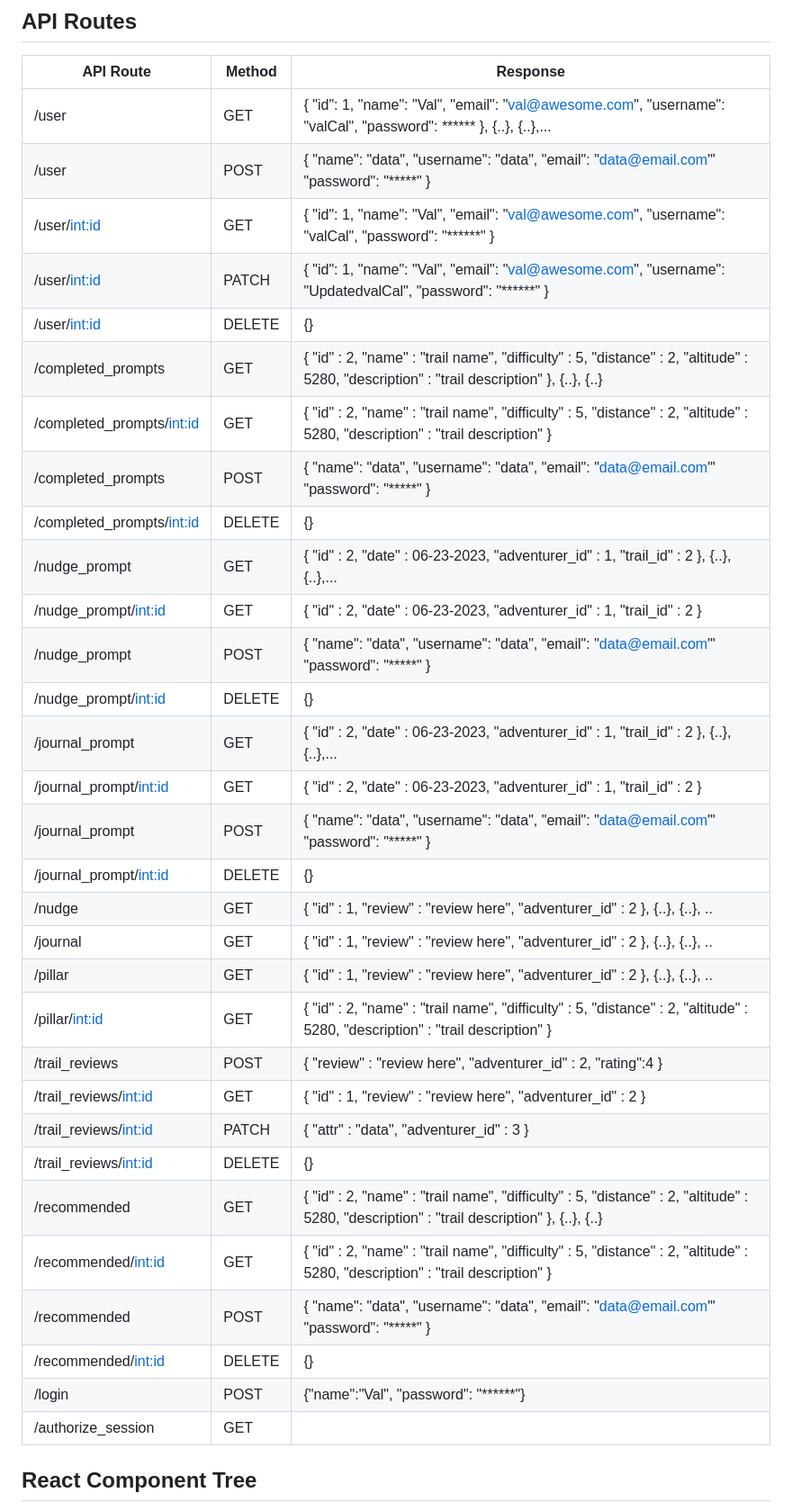
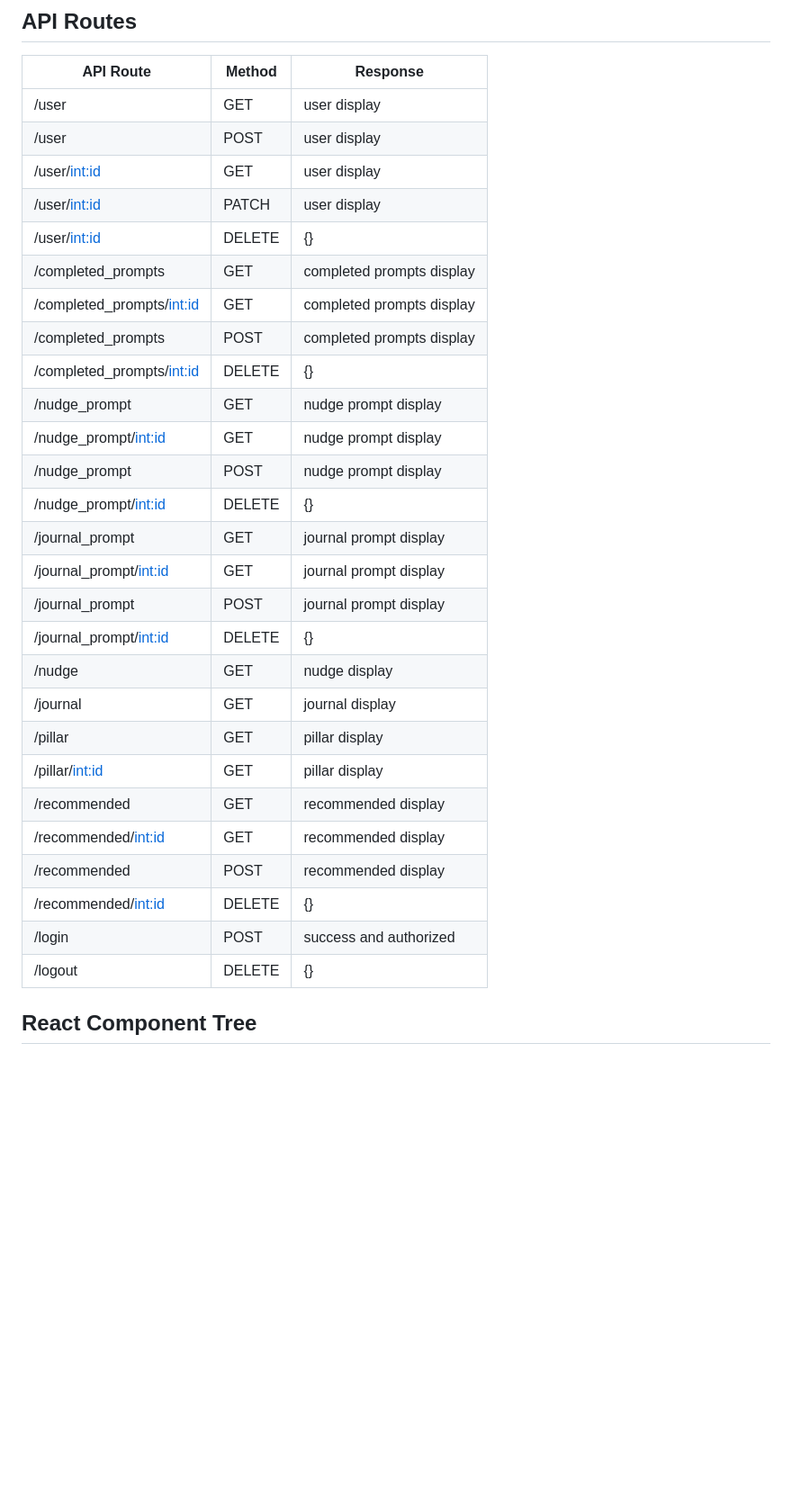
Before and after one commit to vcali02/phase-5-capstone, a Markdown page: README.md, the part around the change. Shown at 90% size. Drawn GitHub-style; blank space fills up the shorter version.

```diff
--- a/README.md
+++ b/README.md
@@ -24,37 +24,33 @@ https://www.figma.com/file/hRXCinhvPWBrCFlWpTpQmO/micelio?type=design&node-id=0-
 ## API Routes
 | API Route                | Method | Response                                                                                                                                                          |
 |--------------------------|--------|-------------------------------------------------------------------------------------------------------------------------------------------------------------------|
-| /user             | GET    | { "id": 1, "name": "Val", "email": "val@awesome.com", "username": "valCal", "password": ****** }, {..}, {..},...                                                  |
-| /user             | POST   |  { "name": "data", "username": "data", "email": "data@email.com"' "password": "*****" }                                                                            |
-| /user/<int:id>    | GET    |  { "id": 1, "name": "Val", "email": "val@awesome.com", "username": "valCal", "password": "******"  }                                                               |
-| /user/<int:id>    | PATCH  | { "id": 1, "name": "Val", "email": "val@awesome.com", "username": "UpdatedvalCal", "password": "******"  }                                                        |
+| /user             | GET    | user display                                                 |
+| /user             | POST   |  user display                                                                           |
+| /user/<int:id>    | GET    | user display                                                              |
+| /user/<int:id>    | PATCH  | user display                                                      |
 | /user/<int:id>    | DELETE |  {}                                                                                                                                                                |
-| /completed_prompts      | GET    | {     "id" : 2,     "name" : "trail name",     "difficulty" : 5,     "distance" : 2,     "altitude" : 5280,     "description" : "trail description" }, {..}, {..} |
-| /completed_prompts/<int:id> | GET    | {     "id" : 2,     "name" : "trail name",     "difficulty" : 5,     "distance" : 2,     "altitude" : 5280,     "description" : "trail description" }             |
-| /completed_prompts       | POST   |  { "name": "data", "username": "data", "email": "data@email.com"' "password": "*****" }                                                                            |
+| /completed_prompts      | GET    | completed prompts display |
+| /completed_prompts/<int:id> | GET    | completed prompts display         |
+| /completed_prompts       | POST   |  completed prompts display                                                                           |
 | /completed_prompts/<int:id> | DELETE |  {}                                                                                                                                                                |
-| /nudge_prompt            | GET    | {     "id" : 2,     "date" : 06-23-2023,     "adventurer_id" : 1,     "trail_id" : 2 }, {..}, {..},...                                                            |
-| /nudge_prompt/<int:id>   | GET    |  {     "id" : 2,     "date" : 06-23-2023,     "adventurer_id" : 1,     "trail_id" : 2 }                                                                            |
-| /nudge_prompt       | POST   | { "name": "data", "username": "data", "email": "data@email.com"' "password": "*****" }                                                                            |
+| /nudge_prompt            | GET    | nudge prompt display                                                     |
+| /nudge_prompt/<int:id>   | GET    | nudge prompt display                                                                              |
+| /nudge_prompt       | POST   | nudge prompt display                                                                              |
 | /nudge_prompt/<int:id>   | DELETE | {}                                                                                                                                                                |
-| /journal_prompt            | GET    | {     "id" : 2,     "date" : 06-23-2023,     "adventurer_id" : 1,     "trail_id" : 2 }, {..}, {..},...                                                            |
-| /journal_prompt/<int:id>   | GET    | {     "id" : 2,     "date" : 06-23-2023,     "adventurer_id" : 1,     "trail_id" : 2 }                                                                            |
-| /journal_prompt       | POST   |  { "name": "data", "username": "data", "email": "data@email.com"' "password": "*****" }                                                                            |
+| /journal_prompt            | GET    | journal prompt display                                                             |
+| /journal_prompt/<int:id>   | GET    | journal prompt display                                                                          |
+| /journal_prompt       | POST   |  journal prompt display                                                                         |
 | /journal_prompt/<int:id>   | DELETE |  {}                                                                                                                                                              |
-| /nudge           | GET    |   {     "id" : 1,     "review" : "review here",     "adventurer_id" : 2 }, {..}, {..}, ..                                                                           |
-| /journal           | GET    | {     "id" : 1,     "review" : "review here",     "adventurer_id" : 2 }, {..}, {..}, ..                                                                           |
-| /pillar           | GET    |   {     "id" : 1,     "review" : "review here",     "adventurer_id" : 2 }, {..}, {..}, ..                                                                           |
-| /pillar/<int:id> | GET    |  {     "id" : 2,     "name" : "trail name",     "difficulty" : 5,     "distance" : 2,     "altitude" : 5280,     "description" : "trail description" }             |
-| /trail_reviews           | POST   | {     "review" : "review here",     "adventurer_id" : 2, "rating":4  }                                                                                            |
-| /trail_reviews/<int:id>  | GET    | {     "id" : 1,     "review" : "review here",     "adventurer_id" : 2 }                                                                                           |
-| /trail_reviews/<int:id>  | PATCH  |  { "attr" : "data",     "adventurer_id" : 3 }                                                                                                                      |
-| /trail_reviews/<int:id>  | DELETE |    {}                                                                                                                                                                |
-| /recommended      | GET    |   {     "id" : 2,     "name" : "trail name",     "difficulty" : 5,     "distance" : 2,     "altitude" : 5280,     "description" : "trail description" }, {..}, {..} |
-| /recommended/<int:id> | GET    |  {     "id" : 2,     "name" : "trail name",     "difficulty" : 5,     "distance" : 2,     "altitude" : 5280,     "description" : "trail description" }             |
-| /recommended       | POST   |  { "name": "data", "username": "data", "email": "data@email.com"' "password": "*****" }                                                                            |
+| /nudge           | GET    |   nudge display                                                                           |
+| /journal           | GET    | journal display                                                                          |
+| /pillar           | GET    |   pillar display                                          |
+| /pillar/<int:id> | GET    |  pillar display            |
+| /recommended      | GET    |   recommended display  |
+| /recommended/<int:id> | GET    |  recommended display          |
+| /recommended       | POST   |  recommended display                                                                         |
 | /recommended/<int:id> | DELETE |  {}                                                                                                                                                                |
-|/login | POST | {"name":"Val", "password": "******"} |  |
-|/authorize_session | GET |  |
+|/login | POST | success and authorized|  |
+|/logout | DELETE | {} |
 
 ## React Component Tree
 ![Screenshot 2023-07-04 at 4 14 25 PM](https://github.com/vcali02/micelio/assets/122405969/21c4a5f7-ab7d-4e3a-9cda-47addfdb5f61)
```
